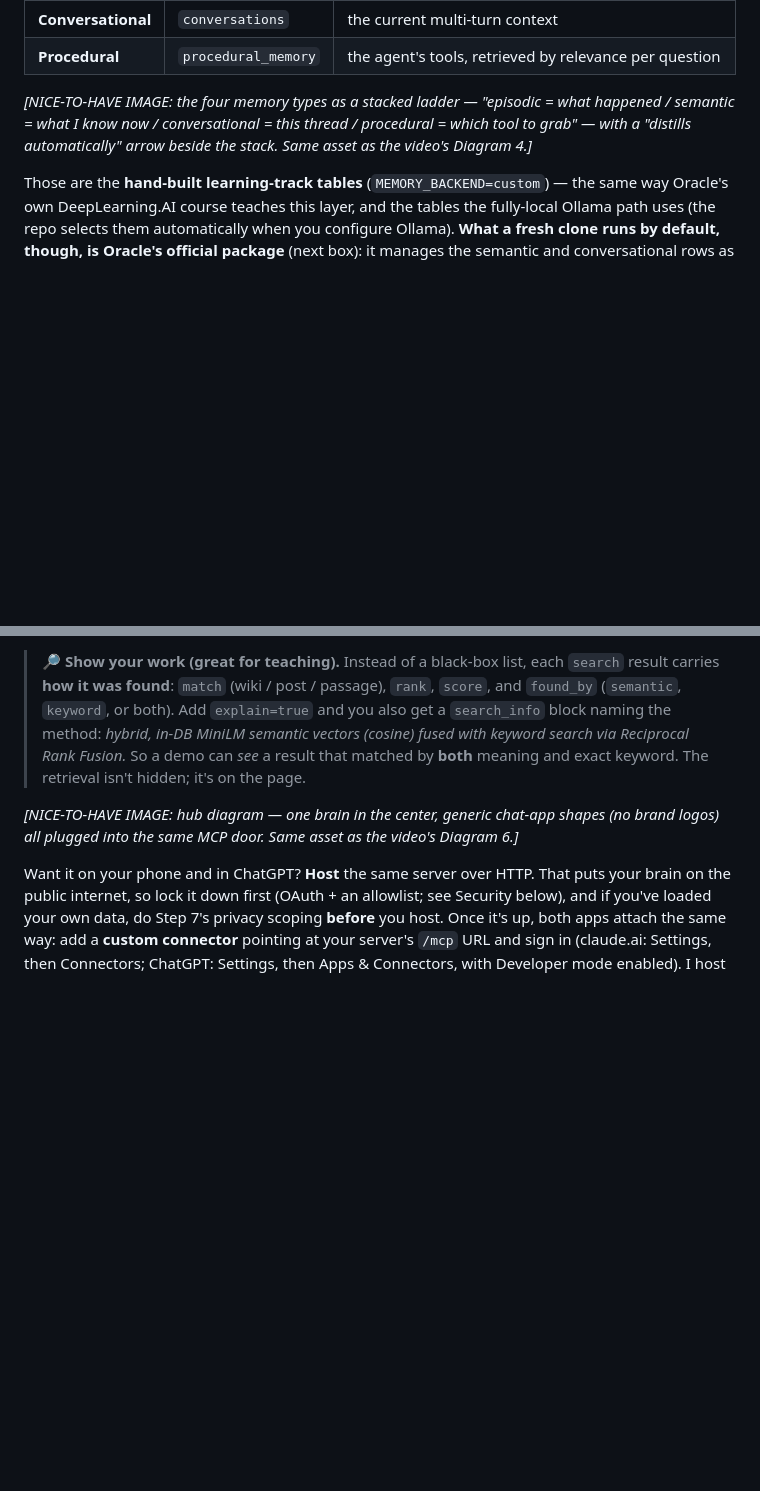
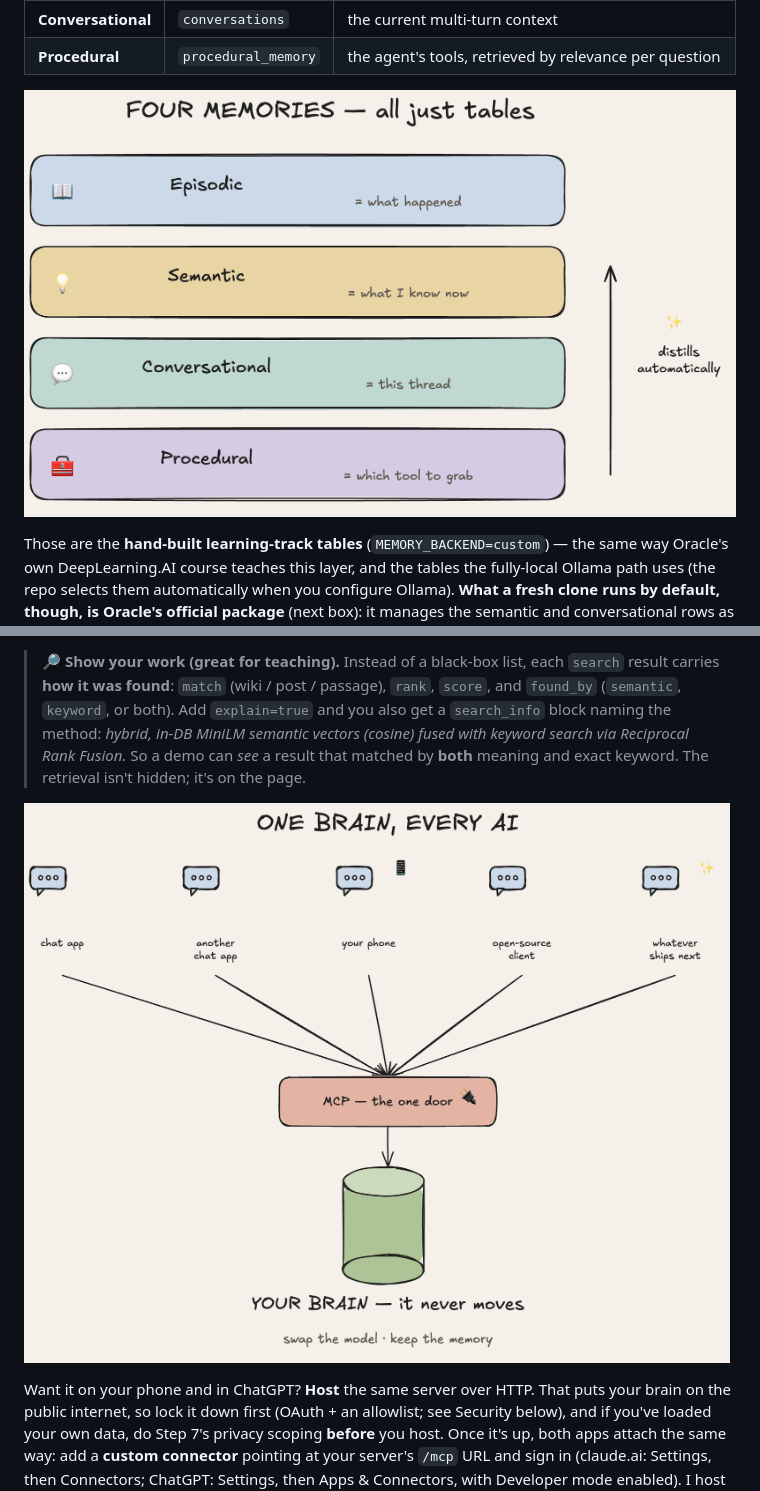
Before and after one commit to LindaHaviv/second-brain, a Markdown page: docs/BLOG.md, 2 parts joined by grey strips. Drawn GitHub-style; pictures changed too: docs/images/four-memories.png (added), docs/images/one-brain-every-ai.png (added); blank space fills up the shorter version.

```diff
--- a/docs/BLOG.md
+++ b/docs/BLOG.md
@@ -304,7 +304,7 @@ kind of episodic memory; this build gives it its own table):
 | **Conversational** | `conversations` | the current multi-turn context |
 | **Procedural** | `procedural_memory` | the agent's tools, retrieved by relevance per question |
 
-*[NICE-TO-HAVE IMAGE: the four memory types as a stacked ladder — "episodic = what happened / semantic = what I know now / conversational = this thread / procedural = which tool to grab" — with a "distills automatically" arrow beside the stack. Same asset as the video's Diagram 4.]*
+![The four memory types as a stacked ladder — episodic = what happened, semantic = what I know now, conversational = this thread, procedural = which tool to grab — with a "distills automatically" arrow beside the stack](images/four-memories.png)
 
 Those are the **hand-built learning-track tables** (`MEMORY_BACKEND=custom`) — the same way
 Oracle's own DeepLearning.AI course teaches this layer, and the tables the fully-local Ollama
@@ -501,7 +501,7 @@ client can auto-allow them, while the write tools are marked as writes so the cl
 > Reciprocal Rank Fusion.* So a demo can *see* a result that matched by **both** meaning and exact
 > keyword. The retrieval isn't hidden; it's on the page.
 
-*[NICE-TO-HAVE IMAGE: hub diagram — one brain in the center, generic chat-app shapes (no brand logos) all plugged into the same MCP door. Same asset as the video's Diagram 6.]*
+![One brain, every AI: five generic chat clients all converging on the single MCP door, which leads to your brain — swap the model, keep the memory](images/one-brain-every-ai.png)
 
 Want it on your phone and in ChatGPT? **Host** the same server over HTTP. That puts your brain on
 the public internet, so lock it down first (OAuth + an allowlist; see Security below), and if
```
Also changed, not shown: other parts of docs/BLOG.md (+2 -2 lines), docs/images/architecture-full.png, docs/images/hero.png, docs/images/requirements-ladder.png (added), docs/images/visibility-gate.png (added).
